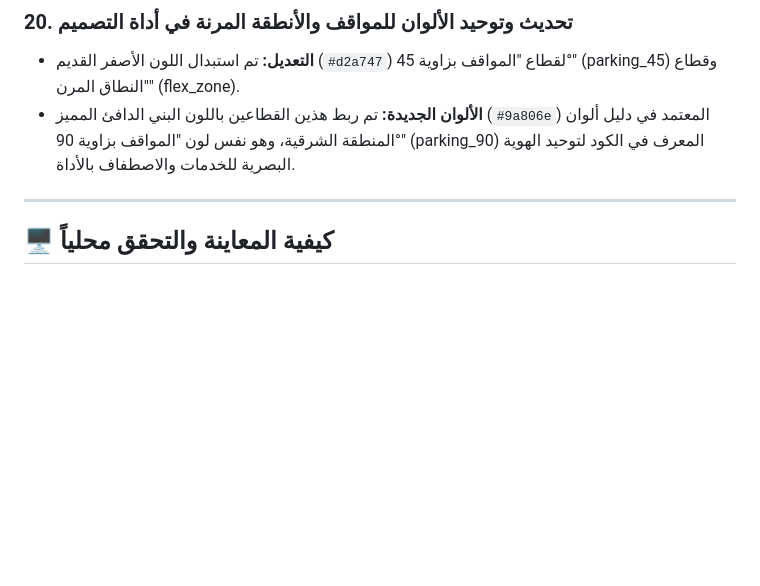
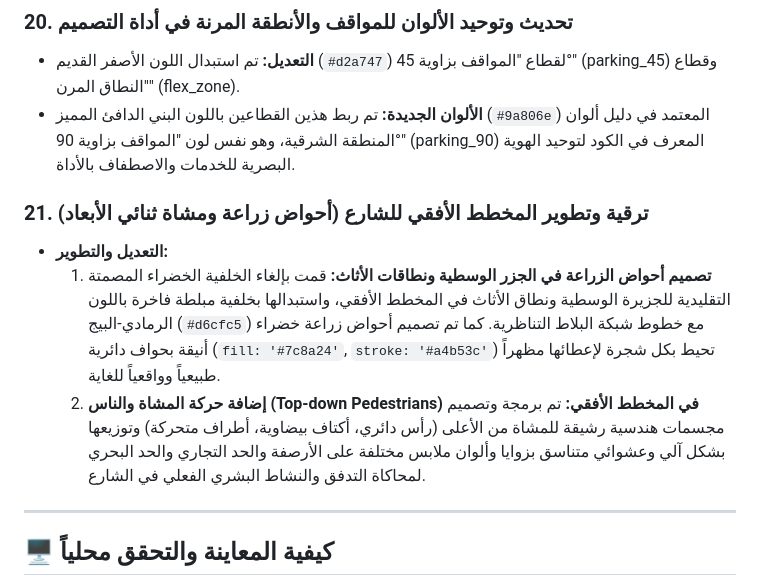
Before and after one commit to ArchSafy/humanization-guide, a Markdown page: walkthrough.md, the part around the change. Rendered like a GitHub page; blank space fills up the shorter version.

Commit message:
docs: document plan view visual upgrades in walkthrough

```diff
--- a/walkthrough.md
+++ b/walkthrough.md
@@ -122,6 +122,11 @@
 * **التعديل:** تم استبدال اللون الأصفر القديم (`#d2a747`) لقطاع "المواقف بزاوية 45°" (parking_45) وقطاع "النطاق المرن" (flex_zone).
 * **الألوان الجديدة:** تم ربط هذين القطاعين باللون البني الدافئ المميز (`#9a806e`) المعتمد في دليل ألوان المنطقة الشرقية، وهو نفس لون "المواقف بزاوية 90°" (parking_90) المعرف في الكود لتوحيد الهوية البصرية للخدمات والاصطفاف بالأداة.
 
+### 21. ترقية وتطوير المخطط الأفقي للشارع (أحواض زراعة ومشاة ثنائي الأبعاد)
+* **التعديل والتطوير:**
+  1. **تصميم أحواض الزراعة في الجزر الوسطية ونطاقات الأثاث:** قمت بإلغاء الخلفية الخضراء المصمتة التقليدية للجزيرة الوسطية ونطاق الأثاث في المخطط الأفقي، واستبدالها بخلفية مبلطة فاخرة باللون الرمادي-البيج (`#d6cfc5`) مع خطوط شبكة البلاط التناظرية. كما تم تصميم أحواض زراعة خضراء أنيقة بحواف دائرية (`fill: '#7c8a24'`, `stroke: '#a4b53c'`) تحيط بكل شجرة لإعطائها مظهراً طبيعياً وواقعياً للغاية.
+  2. **إضافة حركة المشاة والناس (Top-down Pedestrians) في المخطط الأفقي:** تم برمجة وتصميم مجسمات هندسية رشيقة للمشاة من الأعلى (رأس دائري، أكتاف بيضاوية، أطراف متحركة) وتوزيعها بشكل آلي وعشوائي متناسق بزوايا وألوان ملابس مختلفة على الأرصفة والحد التجاري والحد البحري لمحاكاة التدفق والنشاط البشري الفعلي في الشارع.
+
 ---
 
 ## 🖥️ كيفية المعاينة والتحقق محلياً
```
